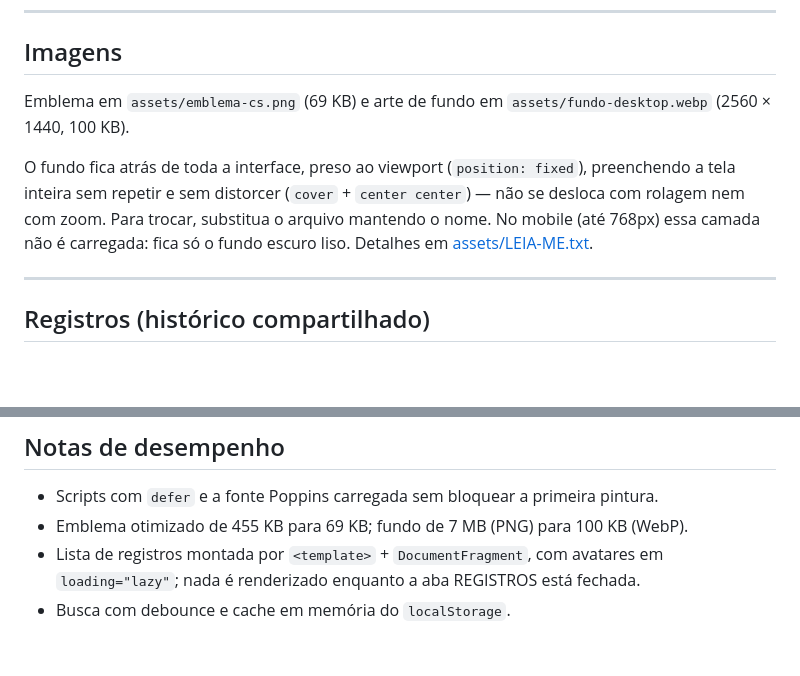
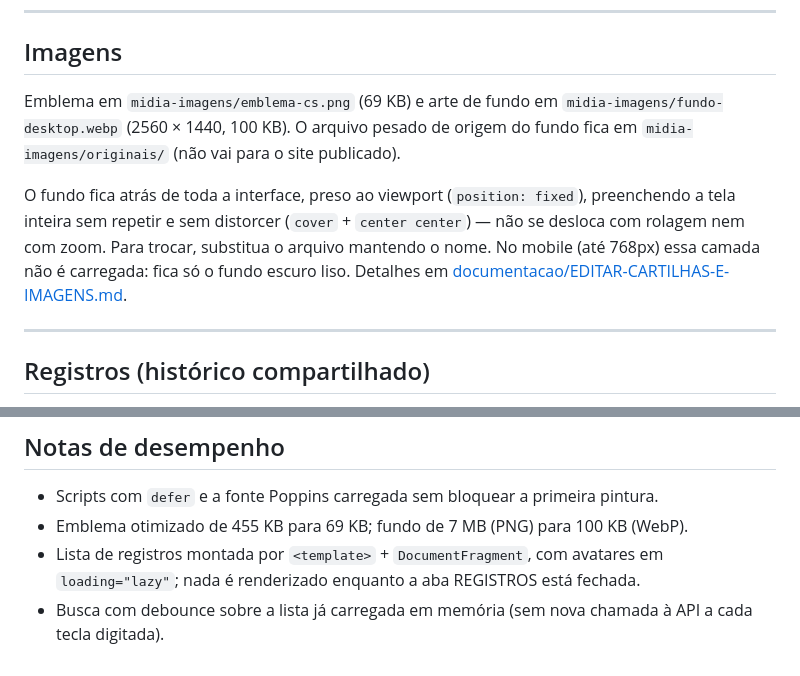
Before and after one commit to nictheyat-dot/portal-cs, a Markdown page: LEIA-ME.md, 2 parts joined by grey strips. Drawn GitHub-style; blank space fills up the shorter version.

Commit message:
docs: fix stale asset paths and localStorage references in LEIA-ME

```diff
--- a/LEIA-ME.md
+++ b/LEIA-ME.md
@@ -79,14 +79,15 @@ Placeholders: `{USERNAME}` (nick do expulso), `{RESPONSAVEL}`, `{MOTIVO}`, `{DAT
 
 ## Imagens
 
-Emblema em `assets/emblema-cs.png` (69 KB) e arte de fundo em
-`assets/fundo-desktop.webp` (2560 × 1440, 100 KB).
+Emblema em `midia-imagens/emblema-cs.png` (69 KB) e arte de fundo em
+`midia-imagens/fundo-desktop.webp` (2560 × 1440, 100 KB). O arquivo pesado de origem do
+fundo fica em `midia-imagens/originais/` (não vai para o site publicado).
 
 O fundo fica atrás de toda a interface, preso ao viewport (`position: fixed`), preenchendo
 a tela inteira sem repetir e sem distorcer (`cover` + `center center`) — não se desloca com
 rolagem nem com zoom. Para trocar, substitua o arquivo mantendo o nome. No mobile (até
-768px) essa camada não é carregada: fica só o fundo escuro liso.
-Detalhes em [assets/LEIA-ME.txt](assets/LEIA-ME.txt).
+768px) essa camada não é carregada: fica só o fundo escuro liso. Detalhes em
+[documentacao/EDITAR-CARTILHAS-E-IMAGENS.md](documentacao/EDITAR-CARTILHAS-E-IMAGENS.md).
 
 ---
 
@@ -184,4 +185,5 @@ comando sozinho a cada `push`.
 - Emblema otimizado de 455 KB para 69 KB; fundo de 7 MB (PNG) para 100 KB (WebP).
 - Lista de registros montada por `<template>` + `DocumentFragment`, com avatares em
   `loading="lazy"`; nada é renderizado enquanto a aba REGISTROS está fechada.
-- Busca com debounce e cache em memória do `localStorage`.
+- Busca com debounce sobre a lista já carregada em memória (sem nova chamada à API a
+  cada tecla digitada).
```
